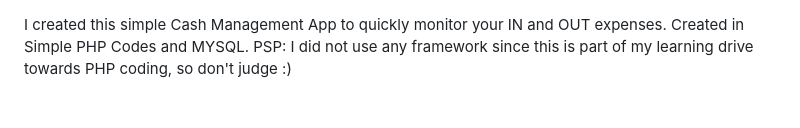
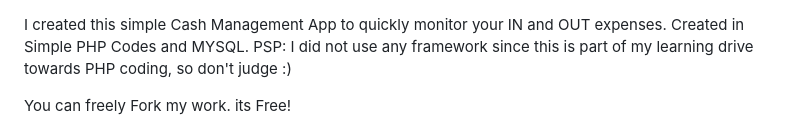
Before and after one commit to sniper57/DigiCashBook, a Markdown page: README.md, the part around one of its changes. GitHub-like rendering; blank space fills up the shorter version.

```diff
--- a/README.md
+++ b/README.md
@@ -2,4 +2,5 @@ I created this simple Cash Management App to quickly monitor your IN and OUT exp
 Created in Simple PHP Codes and MYSQL.
 PSP: I did not use any framework since this is part of my learning drive towards PHP coding, so don't judge :)
 
+You can freely Fork my work. its Free!
 
```
Also changed, not shown: other parts of README.md (+1 -2 lines).
